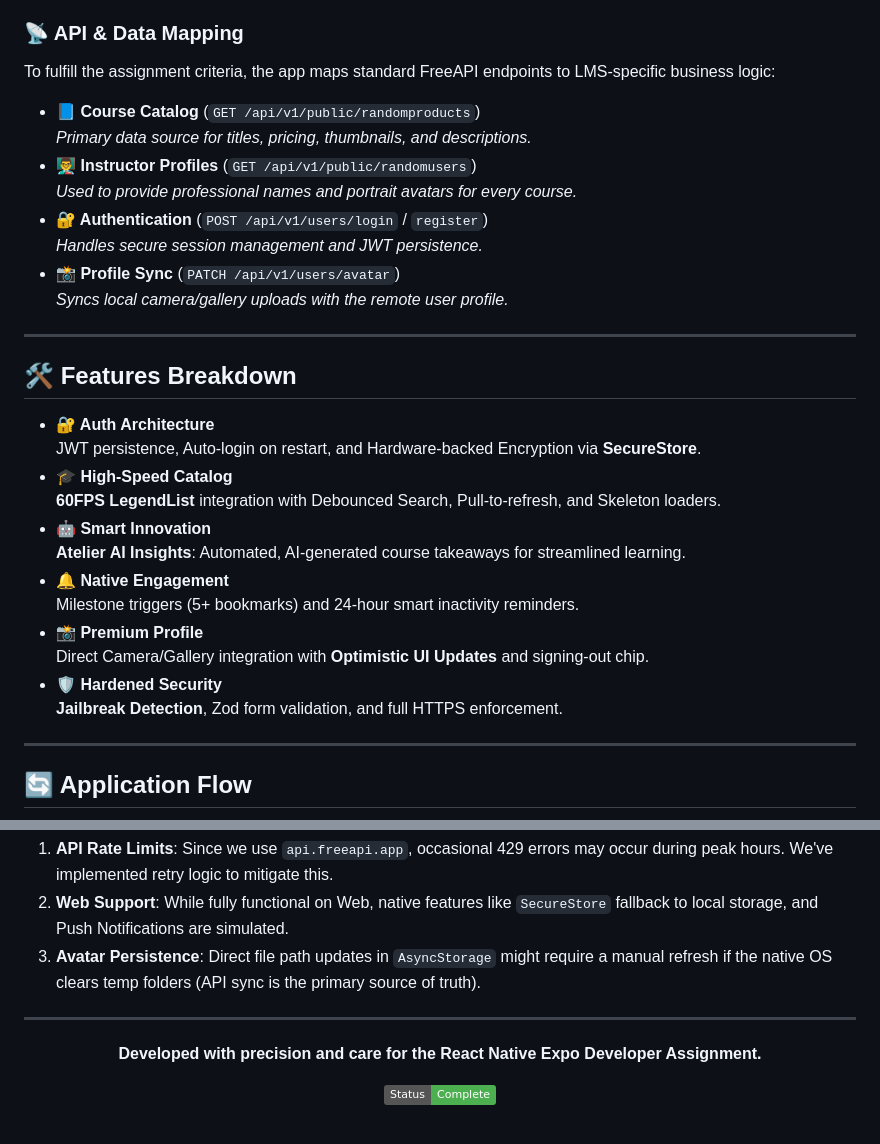
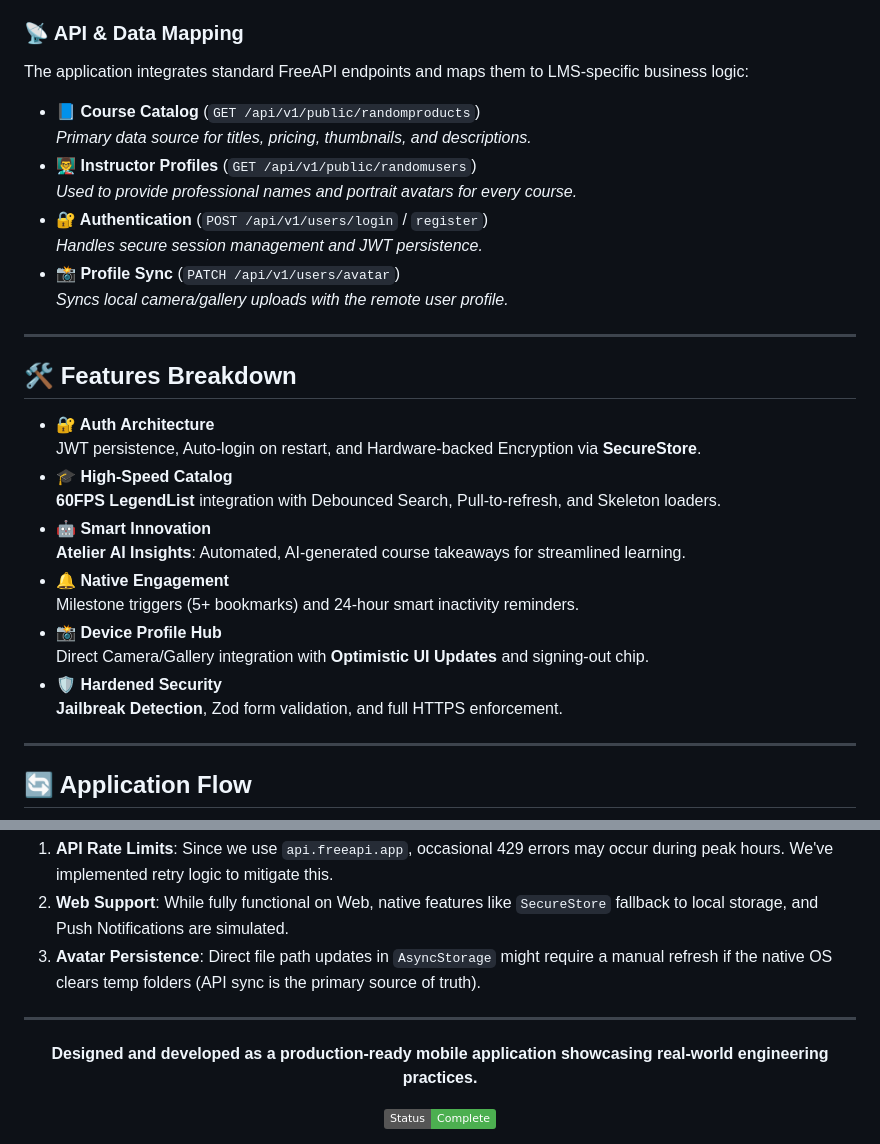
Before and after one commit to epavan162/edtech-lms-app, a Markdown page: README.md, 2 parts joined by grey strips. GitHub-like rendering; badges without logos.

Commit message:
docs: finalize documentation and system overview

```diff
--- a/README.md
+++ b/README.md
@@ -58,33 +58,33 @@ The course content view uses a sophisticated **WebView-to-Native bridge**.
 
 ### 📡 API & Data Mapping
 
-To fulfill the assignment criteria, the app maps standard FreeAPI endpoints to LMS-specific business logic:
+The application integrates standard FreeAPI endpoints and maps them to LMS-specific business logic:
 
-*   **📘 Course Catalog** (`GET /api/v1/public/randomproducts`)
-    *Primary data source for titles, pricing, thumbnails, and descriptions.*
-*   **👨‍🏫 Instructor Profiles** (`GET /api/v1/public/randomusers`)
-    *Used to provide professional names and portrait avatars for every course.*
-*   **🔐 Authentication** (`POST /api/v1/users/login` / `register`)
-    *Handles secure session management and JWT persistence.*
-*   **📸 Profile Sync** (`PATCH /api/v1/users/avatar`)
-    *Syncs local camera/gallery uploads with the remote user profile.*
+- **📘 Course Catalog** (`GET /api/v1/public/randomproducts`)
+  _Primary data source for titles, pricing, thumbnails, and descriptions._
+- **👨‍🏫 Instructor Profiles** (`GET /api/v1/public/randomusers`)
+  _Used to provide professional names and portrait avatars for every course._
+- **🔐 Authentication** (`POST /api/v1/users/login` / `register`)
+  _Handles secure session management and JWT persistence._
+- **📸 Profile Sync** (`PATCH /api/v1/users/avatar`)
+  _Syncs local camera/gallery uploads with the remote user profile._
 
 ---
 
 ## 🛠 Features Breakdown
 
-*   **🔐 Auth Architecture**
-    JWT persistence, Auto-login on restart, and Hardware-backed Encryption via **SecureStore**.
-*   **🎓 High-Speed Catalog**
-    **60FPS LegendList** integration with Debounced Search, Pull-to-refresh, and Skeleton loaders.
-*   **🤖 Smart Innovation**
-    **Atelier AI Insights**: Automated, AI-generated course takeaways for streamlined learning.
-*   **🔔 Native Engagement**
-    Milestone triggers (5+ bookmarks) and 24-hour smart inactivity reminders.
-*   **📸 Premium Profile**
-    Direct Camera/Gallery integration with **Optimistic UI Updates** and signing-out chip.
-*   **🛡️ Hardened Security**
-    **Jailbreak Detection**, Zod form validation, and full HTTPS enforcement.
+- **🔐 Auth Architecture**
+  JWT persistence, Auto-login on restart, and Hardware-backed Encryption via **SecureStore**.
+- **🎓 High-Speed Catalog**
+  **60FPS LegendList** integration with Debounced Search, Pull-to-refresh, and Skeleton loaders.
+- **🤖 Smart Innovation**
+  **Atelier AI Insights**: Automated, AI-generated course takeaways for streamlined learning.
+- **🔔 Native Engagement**
+  Milestone triggers (5+ bookmarks) and 24-hour smart inactivity reminders.
+- **📸 Device Profile Hub**
+  Direct Camera/Gallery integration with **Optimistic UI Updates** and signing-out chip.
+- **🛡️ Hardened Security**
+  **Jailbreak Detection**, Zod form validation, and full HTTPS enforcement.
 
 ---
 
@@ -231,6 +231,6 @@ We utilize **GitHub Actions** for professional-grade distribution:
 ---
 
 <div align="center">
-  <p><b>Developed with precision and care for the React Native Expo Developer Assignment.</b></p>
+  <p><b>Designed and developed as a production-ready mobile application showcasing real-world engineering practices.</b></p>
   <img src="https://img.shields.io/badge/Status-Complete-4CAF50?style=for-the-flat&logo=check" alt="Status" />
 </div>
```
Also changed, not shown: other parts of README.md (+1 -1 lines).
